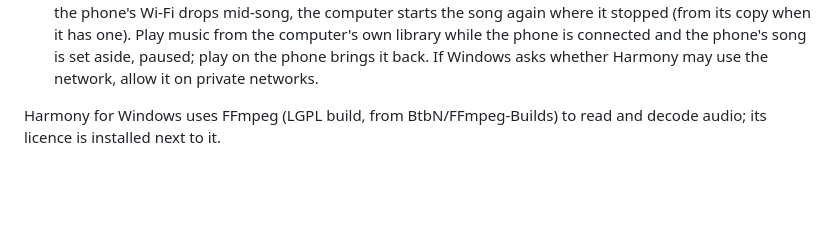
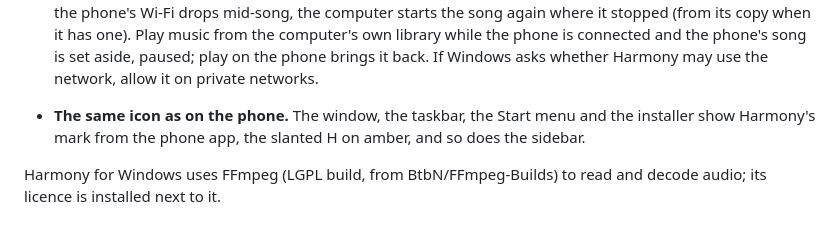
Before and after one commit to R4duQ/HarmonyApp, a Markdown page: docs/DESKTOP-v1.0.md, the part around the change. GitHub-like rendering; blank space fills up the shorter version.

Commit message:
Windows release notes: the phone app's icon
Co-Authored-By: Claude Opus 5.5 <noreply@anthropic.com>
Claude-Session: https://claude.ai/code/session_01WTKh7ZvfK3amZNcJSCmeko

```diff
--- a/docs/DESKTOP-v1.0.md
+++ b/docs/DESKTOP-v1.0.md
@@ -61,6 +61,8 @@ say "Windows protected your PC": choose **More info**, then **Run anyway**.
   phone is connected and the phone's song is set aside, paused; play on the phone brings it
   back.
   If Windows asks whether Harmony may use the network, allow it on private networks.
+- **The same icon as on the phone.** The window, the taskbar, the Start menu and the installer
+  show Harmony's mark from the phone app, the slanted H on amber, and so does the sidebar.
 
 Harmony for Windows uses FFmpeg (LGPL build, from BtbN/FFmpeg-Builds) to read and decode
 audio; its licence is installed next to it.
```
